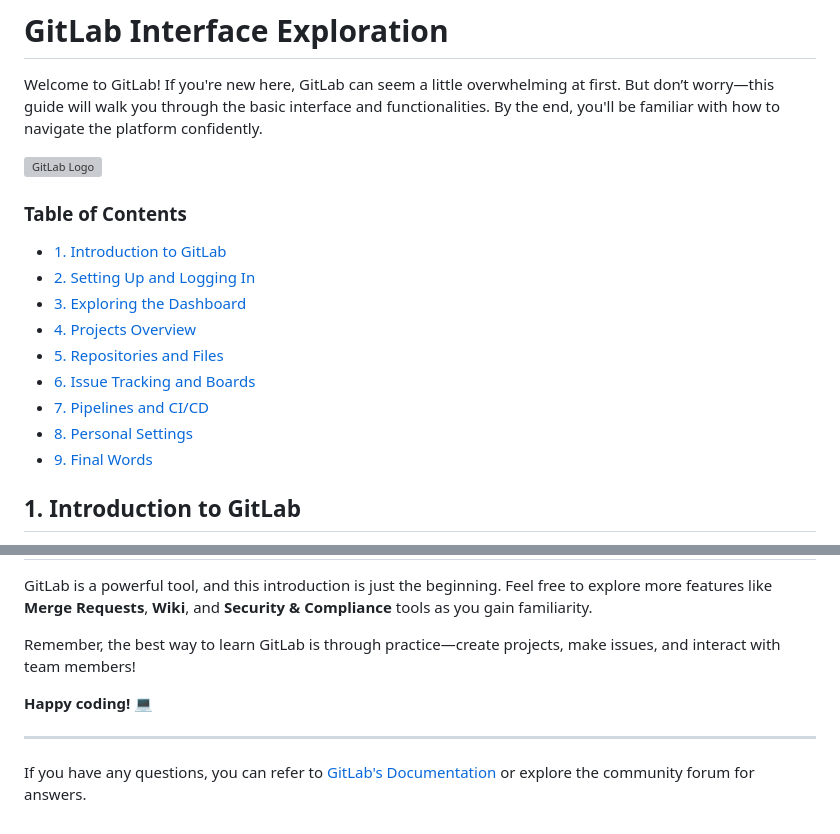
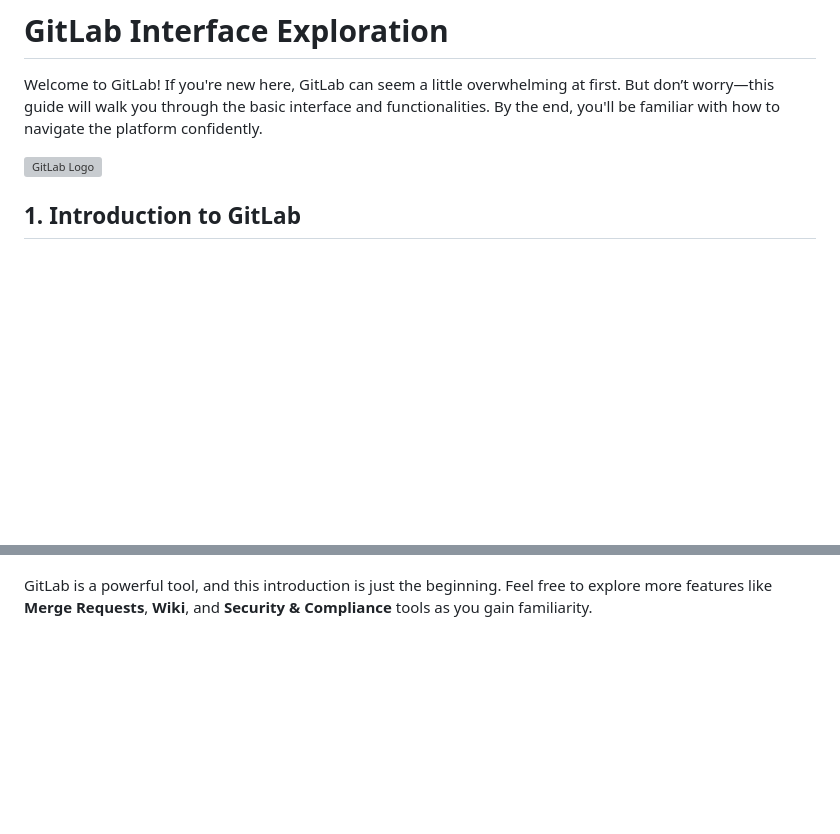
Before and after one commit to steve3535/gitlab-university, a Markdown page: day-1/6-gitlab-intro.md, 2 parts joined by grey strips. Drawn GitHub-style; blank space fills up the shorter version; grey boxes are pictures that could not be loaded.

```diff
--- a/day-1/6-gitlab-intro.md
+++ b/day-1/6-gitlab-intro.md
@@ -3,17 +3,6 @@
 Welcome to GitLab! If you're new here, GitLab can seem a little overwhelming at first. But don’t worry—this guide will walk you through the basic interface and functionalities. By the end, you'll be familiar with how to navigate the platform confidently.
 
 ![GitLab Logo](https://about.gitlab.com/images/press/logo/png/gitlab-logo-gray-rgb.png)
-
-### Table of Contents
-- [1. Introduction to GitLab](#1-introduction-to-gitlab)
-- [2. Setting Up and Logging In](#2-setting-up-and-logging-in)
-- [3. Exploring the Dashboard](#3-exploring-the-dashboard)
-- [4. Projects Overview](#4-projects-overview)
-- [5. Repositories and Files](#5-repositories-and-files)
-- [6. Issue Tracking and Boards](#6-issue-tracking-and-boards)
-- [7. Pipelines and CI/CD](#7-pipelines-and-cicd)
-- [8. Personal Settings](#8-personal-settings)
-- [9. Final Words](#9-final-words)
 
 ## 1. Introduction to GitLab
 
@@ -92,9 +65 @@ Your personal settings let you configure various aspects of your GitLab experien
 GitLab is a powerful tool, and this introduction is just the beginning. Feel free to explore more features like **Merge Requests**, **Wiki**, and **Security & Compliance** tools as you gain familiarity.
-
-Remember, the best way to learn GitLab is through practice—create projects, make issues, and interact with team members!
-
-**Happy coding!** :computer:
-
----
-
-If you have any questions, you can refer to [GitLab's Documentation](https://docs.gitlab.com/) or explore the community forum for answers.
```
Also changed, not shown: other parts of day-1/6-gitlab-intro.md (+0 -16 lines).
